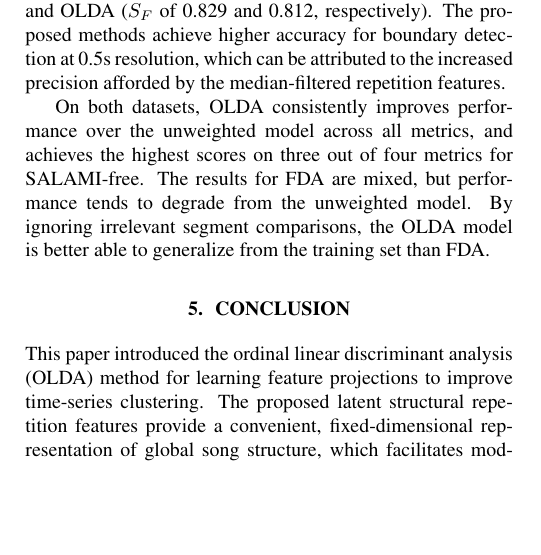
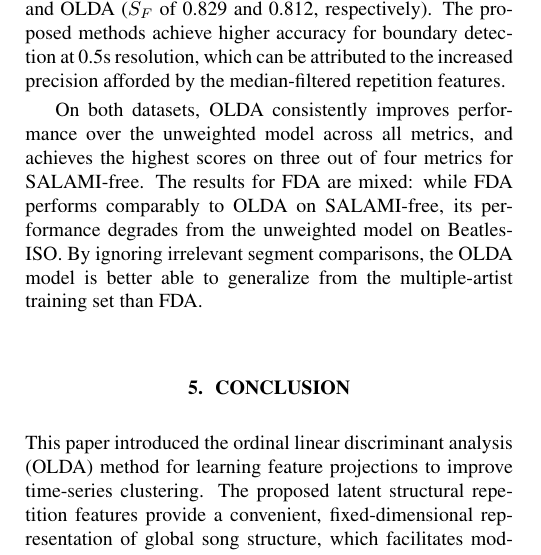
Before and after one commit to bmcfee/olda, a LaTeX paper (paper/segments.tex): part of one column of page 4 of 5, cut so that both start at the same text, the shorter picture padded with empty space. Compiled offline with pdfLaTeX; a LaTeX package or settings file that is missing is left out.

Commit message:
final draft

```diff
--- a/paper/segments.tex
+++ b/paper/segments.tex
@@ -326,8 +326,8 @@ The proposed methods achieve higher accuracy for boundary detection at 0.5s reso
 precision afforded by the median-filtered repetition features.
 
 On both datasets, OLDA consistently improves performance over the unweighted model across all metrics, and achieves the highest scores on three out of four metrics for SALAMI-free.
-The results for FDA are mixed, but performance tends to degrade from the unweighted model.  By ignoring irrelevant segment comparisons, the OLDA model is better able to generalize from
-the training set than FDA.\@
+The results for FDA are mixed: while FDA performs comparably to OLDA on SALAMI-free, its performance degrades from the unweighted model on Beatles-ISO.\@
+By ignoring irrelevant segment comparisons, the OLDA model is better able to generalize from the multiple-artist training set than FDA.\@
 
 \section{Conclusion}
 \label{sec:conclusion}
```
Also changed, not shown: 1 other file.
